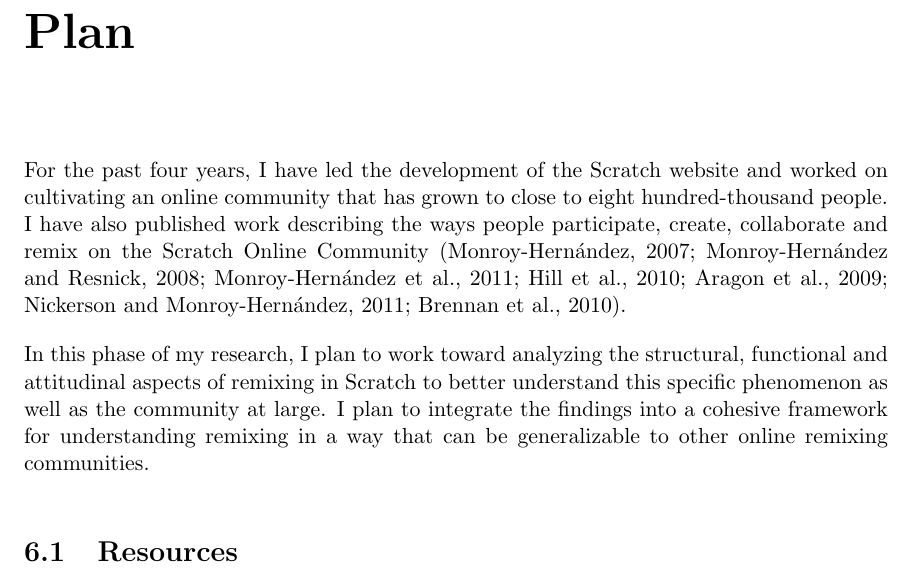
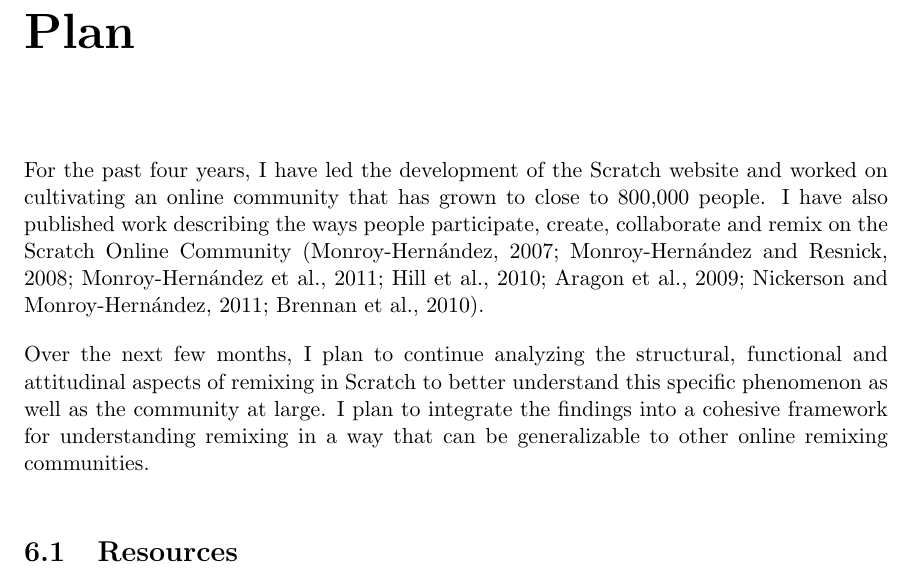
Before and after one commit to andresmh/proposal, a LaTeX thesis (main.tex, which reads plan.tex): part of page 27 of 32, cut so that both start at the same text. Compiled offline with pdfLaTeX.

Commit message:
converted number from string to number

```diff
--- a/plan.tex
+++ b/plan.tex
@@ -1,9 +1,9 @@
 \chapter{Plan}
 
-For the past four years, I have led the development of the Scratch website and worked on cultivating an online community that has grown to close to eight hundred-thousand people.
+For the past four years, I have led the development of the Scratch website and worked on cultivating an online community that has grown to close to 800,000 people.
 I have also published work describing the ways people participate, create, collaborate and remix on the Scratch Online Community \citep{monroy-hernandez_scratchr:_2007, monroy-hernandez_empowering_2008, monroy-hernandez_computers_2011, hill_responses_2010, aragon_tale_2009, nickerson_appropriation_2011, brennan_making_2010}.
 
-In this phase of my research, I plan to work toward analyzing the structural, functional and attitudinal aspects of remixing in Scratch to better understand this specific phenomenon as well as the community at large.
+Over the next few months, I plan to continue analyzing the structural, functional and attitudinal aspects of remixing in Scratch to better understand this specific phenomenon as well as the community at large.
 I plan to integrate the findings into a cohesive framework for understanding remixing in a way that can be generalizable to other online remixing communities.
 
 \section{Resources}
```
